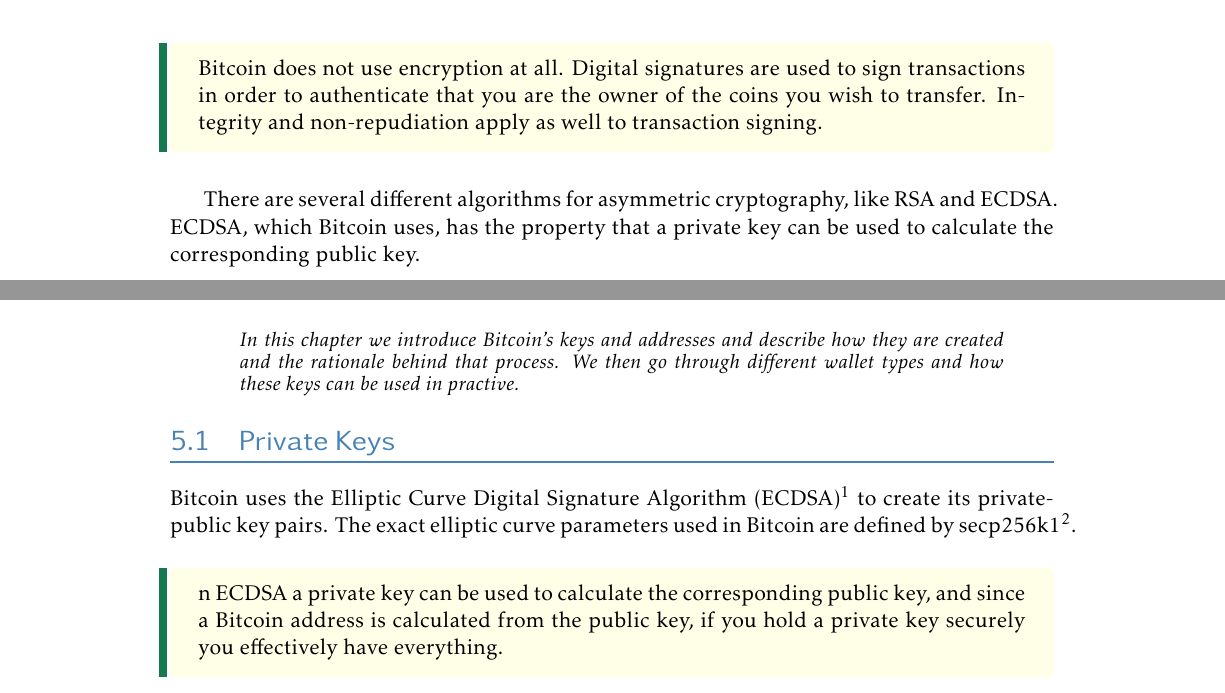
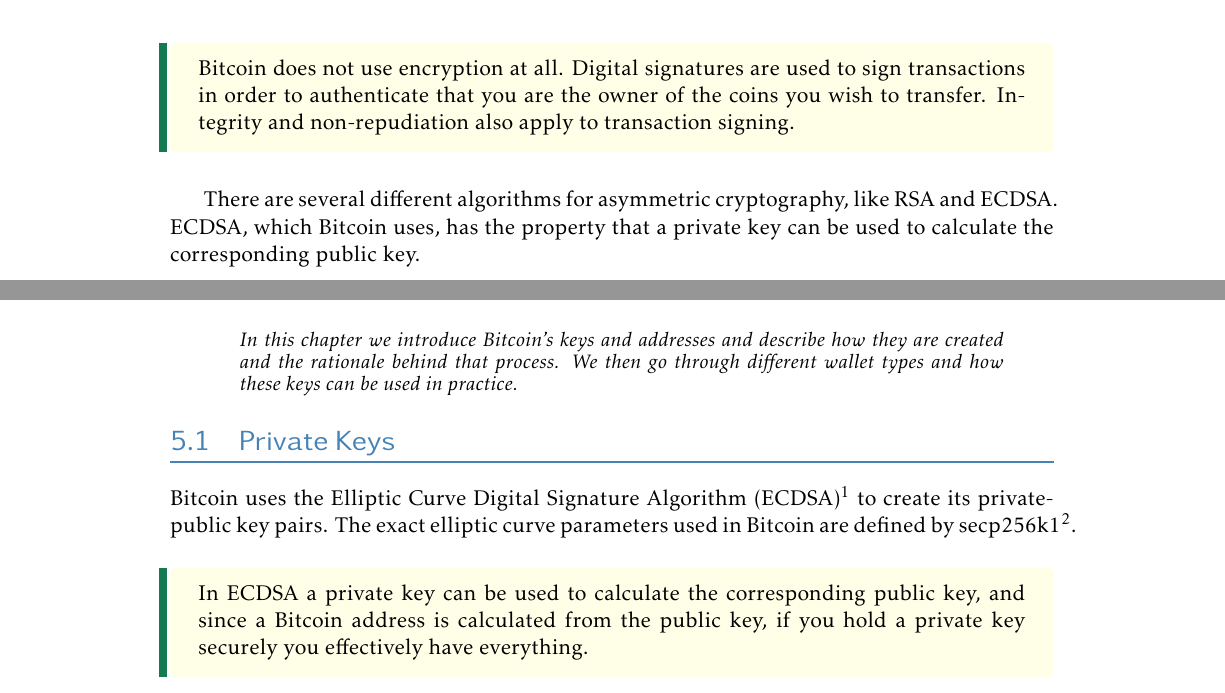
Before and after one commit to karask/bitcoin-textbook, a LaTeX thesis (bitcoin-textbook.tex, which reads keysandaddresses.tex): two parts of pages 42 and 43 of 96, joined at a grey line, cut so that both start at the same text. The pictures show the PDF file bitcoin-textbook.pdf that the author committed with the source.

Commit message:
cleaned/updated up to 5.1

```diff
--- a/keysandaddresses.tex
+++ b/keysandaddresses.tex
@@ -2,19 +2,19 @@
 \label{ch:keys-and-addresses}
 
 \begin{summary}
-In this chapter we introduce Bitcoin’s keys and addresses and describe how they are created and the rationale behind that process. We then go through different wallet types and how these keys can be used in practive.
+In this chapter we introduce Bitcoin’s keys and addresses and describe how they are created and the rationale behind that process. We then go through different wallet types and how these keys can be used in practice.
 \end{summary}
 
 \section{Private Keys}
 Bitcoin uses the Elliptic Curve Digital Signature Algorithm (ECDSA)\footnote{https://en.wikipedia.org/wiki/Elliptic\_Curve\_Digital\_Signature\_Algorithm} to create its private-public key pairs. The exact elliptic curve parameters used in Bitcoin are defined by secp256k1\footnote{https://en.bitcoin.it/wiki/Secp256k1}.
 
 \begin{note}
-n ECDSA a private key can be used to calculate the corresponding public key, and since a Bitcoin address is calculated from the public key, if you hold a private key securely you effectively have everything.
+In ECDSA a private key can be used to calculate the corresponding public key, and since a Bitcoin address is calculated from the public key, if you hold a private key securely you effectively have everything.
 \end{note}
 
 The ECDSA private key in Bitcoin is just a very large random number consisting of 256 bits or 32 bytes or 64 hexadecimal digits. Nearly all 256-bit numbers can be valid private keys as specified in secp256k1.
 
-To display a private key (the bytes) we need to format it appropriately. It could be displayed in hex but the most common format used to display a private key is Wallet Import Format (WIF) or a WIF-compressed (WIFC); both are a Base58Check\footnote{https://en.bitcoin.it/wiki/Base58Check\_encoding} encoding of the ECDSA key; Base58\footnote{https://en.wikipedia.org/wiki/Base58} with version prefix to specify the network and a 32-bit checksum.
+To display a private key (the bytes) we need to format it appropriately. It could be displayed in hex but the most common format used to display a private key is Wallet Import Format (WIF) or WIF-compressed (WIFC); both are a Base58Check\footnote{https://en.bitcoin.it/wiki/Base58Check\_encoding} encoding of the ECDSA key; Base58\footnote{https://en.wikipedia.org/wiki/Base58} with a version prefix to specify the network and a 32-bit checksum.
 
 A WIF-compressed adds an extra byte (0x01) at the end of the ECDSA key before the Base58Check encoding. It specifies whether the public key (and by extension addresses) will be compressed or not. By default most wallets use WIFC format in order to reduce the size of the blockchain\footnote{Note that the segregated witness upgrade allows only compressed public keys.}.
 
```
Also changed, not shown: bitcoin-textbook.pdf.
